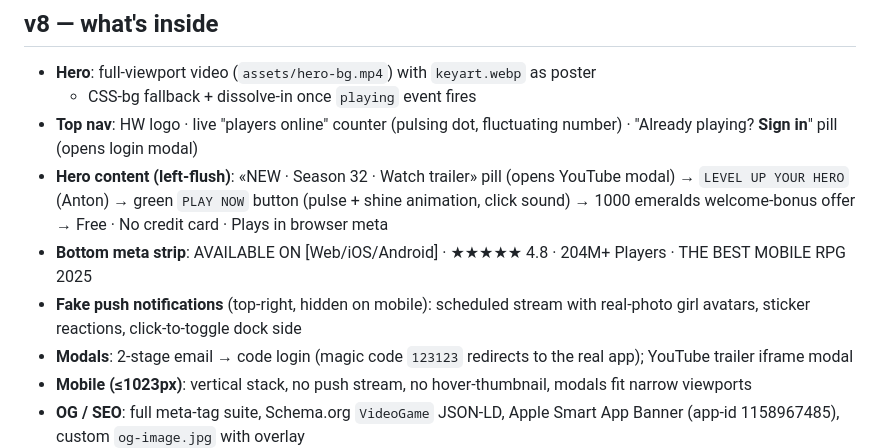
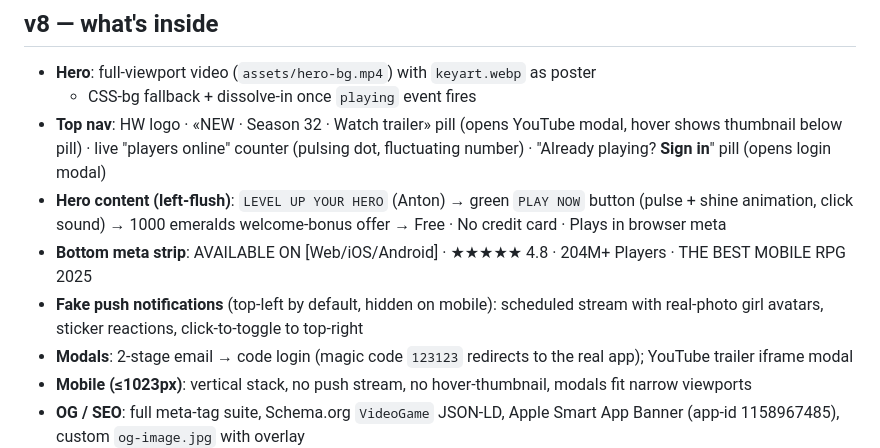
Before and after one commit to ternome/hwa-landing, a Markdown page: README.md, the part around the change. Drawn GitHub-style.

Commit message:
docs: update README + CLAUDE.md for nav pill and push defaults
README.md:
- Nav section now lists the Season 32 eyebrow pill (moved from hero
  content description to nav description)
- Push notifications described as top-left by default, click → top-right

CLAUDE.md §4 anatomy:
- Top nav bullet explicitly notes the eyebrow pill lives there
- Eyebrow / wtp__preview bullet updated: thumbnail drops BELOW pill
  (top: calc(100% + 14px)), not above
- HTML body order: nav item notes logo · eyebrow · nav__right structure

CLAUDE.md §6 mobile:
- Added: .eyebrow { display: none } at ≤1023px (nav too tight)

CLAUDE.md §11 anti-traps:
- Added: push dock default = top-left; is-left class (legacy name) now
  means "switched to right" — clarifies confusing CSS variable name

Co-Authored-By: Claude Opus 4.7 (1M context) <noreply@anthropic.com>

```diff
--- a/README.md
+++ b/README.md
@@ -26,16 +26,18 @@ them.
 
 * **Hero**: full-viewport video (`assets/hero-bg.mp4`) with `keyart.webp` as poster
   + CSS-bg fallback + dissolve-in once `playing` event fires
-* **Top nav**: HW logo · live "players online" counter (pulsing dot, fluctuating
-  number) · "Already playing? **Sign in**" pill (opens login modal)
-* **Hero content (left-flush)**: «NEW · Season 32 · Watch trailer» pill (opens
-  YouTube modal) → `LEVEL UP YOUR HERO` (Anton) → green `PLAY NOW` button
-  (pulse + shine animation, click sound) → 1000 emeralds welcome-bonus offer →
-  Free · No credit card · Plays in browser meta
+* **Top nav**: HW logo · «NEW · Season 32 · Watch trailer» pill (opens YouTube
+  modal, hover shows thumbnail below pill) · live "players online" counter
+  (pulsing dot, fluctuating number) · "Already playing? **Sign in**" pill
+  (opens login modal)
+* **Hero content (left-flush)**: `LEVEL UP YOUR HERO` (Anton) → green `PLAY NOW`
+  button (pulse + shine animation, click sound) → 1000 emeralds welcome-bonus
+  offer → Free · No credit card · Plays in browser meta
 * **Bottom meta strip**: AVAILABLE ON [Web/iOS/Android] · ★★★★★ 4.8 · 204M+
   Players · THE BEST MOBILE RPG 2025
-* **Fake push notifications** (top-right, hidden on mobile): scheduled stream
-  with real-photo girl avatars, sticker reactions, click-to-toggle dock side
+* **Fake push notifications** (top-left by default, hidden on mobile): scheduled
+  stream with real-photo girl avatars, sticker reactions, click-to-toggle to
+  top-right
 * **Modals**: 2-stage email → code login (magic code `123123` redirects to
   the real app); YouTube trailer iframe modal
 * **Mobile (≤1023px)**: vertical stack, no push stream, no hover-thumbnail,
```
Also changed, not shown: CLAUDE.md (+9 -3 lines).
